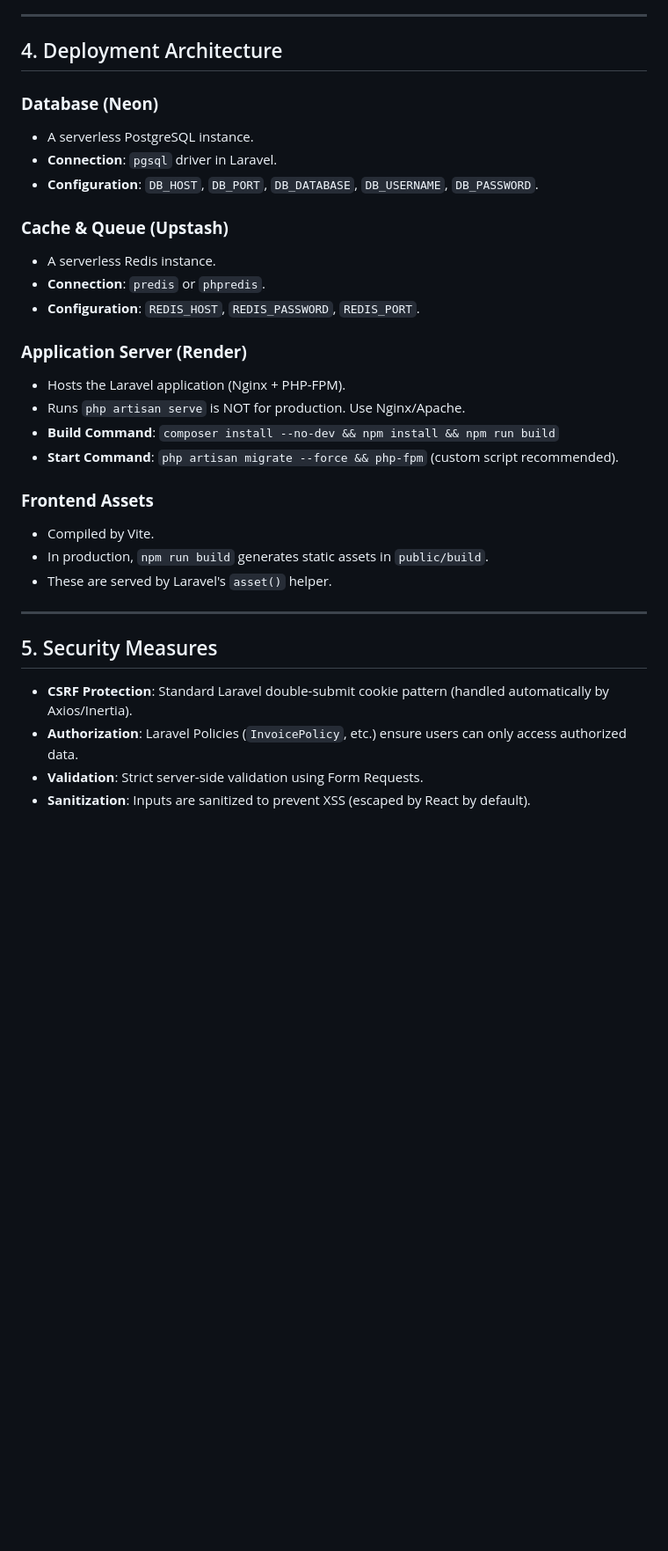
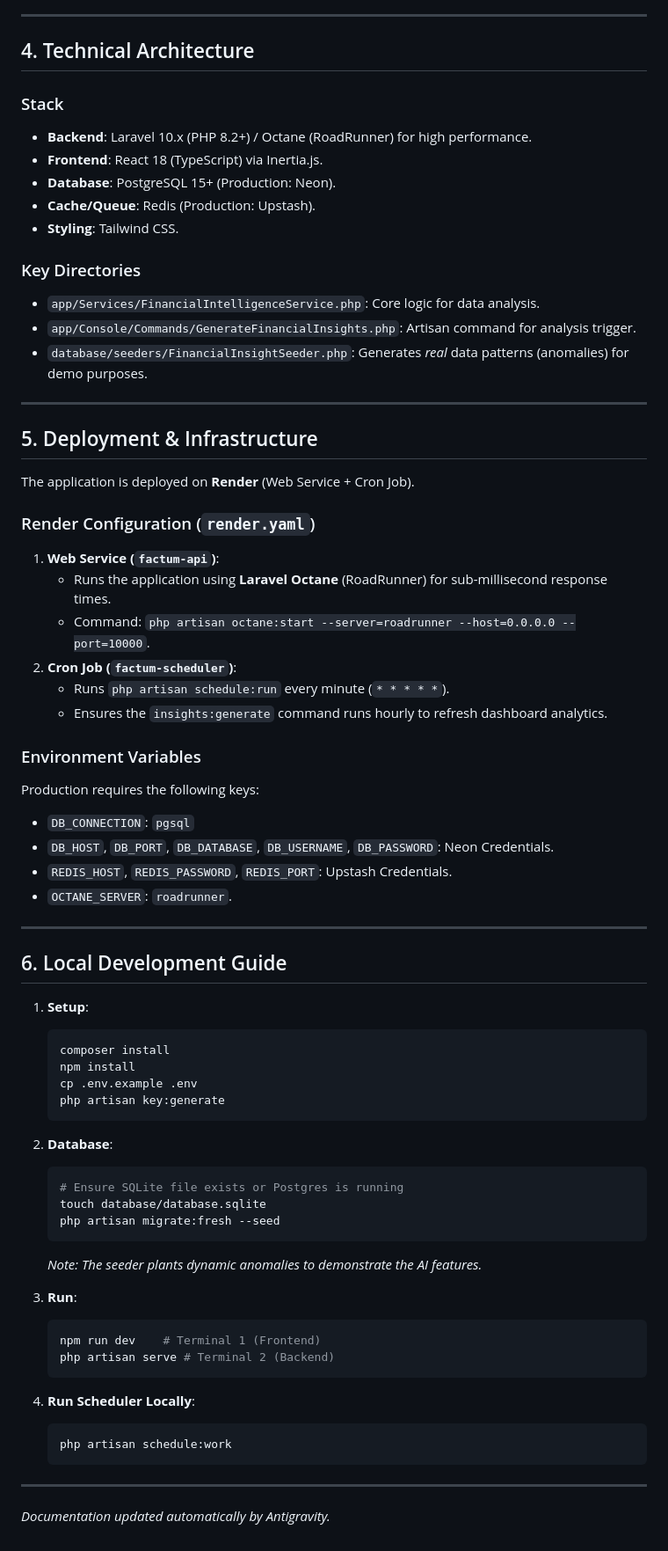
Before and after one commit to reflektimi/factum, a Markdown page: documentation.md, the part around one of its changes. Shown at 88% size. Drawn GitHub-style; blank space fills up the shorter version.

````diff
--- a/documentation.md
+++ b/documentation.md
@@ -54,34 +62,71 @@ A custom `LogsActivity` trait allows any model to track `created`, `updated`, `d
 
 ---
 
-## 4. Deployment Architecture
+## 4. Technical Architecture
 
-### **Database (Neon)**
-- A serverless PostgreSQL instance.
-- **Connection**: `pgsql` driver in Laravel.
-- **Configuration**: `DB_HOST`, `DB_PORT`, `DB_DATABASE`, `DB_USERNAME`, `DB_PASSWORD`.
+### Stack
+- **Backend**: Laravel 10.x (PHP 8.2+) / Octane (RoadRunner) for high performance.
+- **Frontend**: React 18 (TypeScript) via Inertia.js.
+- **Database**: PostgreSQL 15+ (Production: Neon).
+- **Cache/Queue**: Redis (Production: Upstash).
+- **Styling**: Tailwind CSS.
 
-### **Cache & Queue (Upstash)**
-- A serverless Redis instance.
-- **Connection**: `predis` or `phpredis`.
-- **Configuration**: `REDIS_HOST`, `REDIS_PASSWORD`, `REDIS_PORT`.
-
-### **Application Server (Render)**
-- Hosts the Laravel application (Nginx + PHP-FPM).
-- Runs `php artisan serve` is NOT for production. Use Nginx/Apache.
-- **Build Command**: `composer install --no-dev && npm install && npm run build`
-- **Start Command**: `php artisan migrate --force && php-fpm` (custom script recommended).
-
-### **Frontend Assets**
-- Compiled by Vite.
-- In production, `npm run build` generates static assets in `public/build`.
-- These are served by Laravel's `asset()` helper.
+### Key Directories
+- `app/Services/FinancialIntelligenceService.php`: Core logic for data analysis.
+- `app/Console/Commands/GenerateFinancialInsights.php`: Artisan command for analysis trigger.
+- `database/seeders/FinancialInsightSeeder.php`: Generates *real* data patterns (anomalies) for demo purposes.
 
 ---
 
-## 5. Security Measures
+## 5. Deployment & Infrastructure
 
-- **CSRF Protection**: Standard Laravel double-submit cookie pattern (handled automatically by Axios/Inertia).
-- **Authorization**: Laravel Policies (`InvoicePolicy`, etc.) ensure users can only access authorized data.
-- **Validation**: Strict server-side validation using Form Requests.
-- **Sanitization**: Inputs are sanitized to prevent XSS (escaped by React by default).
+The application is deployed on **Render** (Web Service + Cron Job).
+
+### Render Configuration (`render.yaml`)
+1.  **Web Service (`factum-api`)**:
+    - Runs the application using **Laravel Octane** (RoadRunner) for sub-millisecond response times.
+    - Command: `php artisan octane:start --server=roadrunner --host=0.0.0.0 --port=10000`.
+2.  **Cron Job (`factum-scheduler`)**:
+    - Runs `php artisan schedule:run` every minute (`* * * * *`).
+    - Ensures the `insights:generate` command runs hourly to refresh dashboard analytics.
+
+### Environment Variables
+Production requires the following keys:
+- `DB_CONNECTION`: `pgsql`
+- `DB_HOST`, `DB_PORT`, `DB_DATABASE`, `DB_USERNAME`, `DB_PASSWORD`: Neon Credentials.
+- `REDIS_HOST`, `REDIS_PASSWORD`, `REDIS_PORT`: Upstash Credentials.
+- `OCTANE_SERVER`: `roadrunner`.
+
+---
+
+## 6. Local Development Guide
+
+1.  **Setup**:
+    ```bash
+    composer install
+    npm install
+    cp .env.example .env
+    php artisan key:generate
+    ```
+2.  **Database**:
+    ```bash
+    # Ensure SQLite file exists or Postgres is running
+    touch database/database.sqlite
+    php artisan migrate:fresh --seed
+    ```
+    *Note: The seeder plants dynamic anomalies to demonstrate the AI features.*
+
+3.  **Run**:
+    ```bash
+    npm run dev    # Terminal 1 (Frontend)
+    php artisan serve # Terminal 2 (Backend)
+    ```
+
+4.  **Run Scheduler Locally**:
+    ```bash
+    php artisan schedule:work
+    ```
+
+---
+
+_Documentation updated automatically by Antigravity._
````
Also changed, not shown: other parts of documentation.md (+49 -41 lines).
